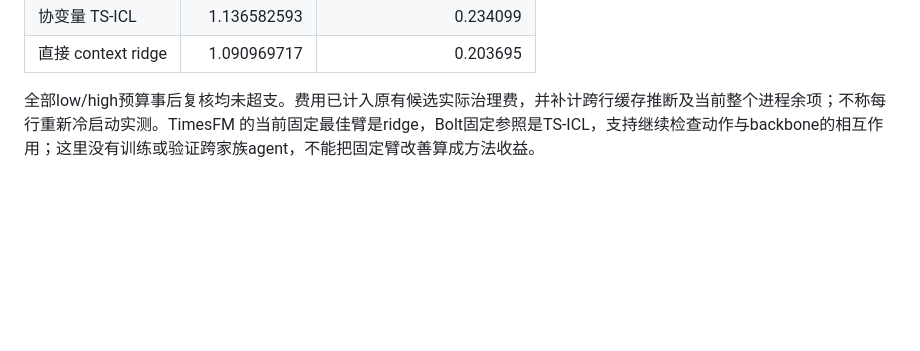
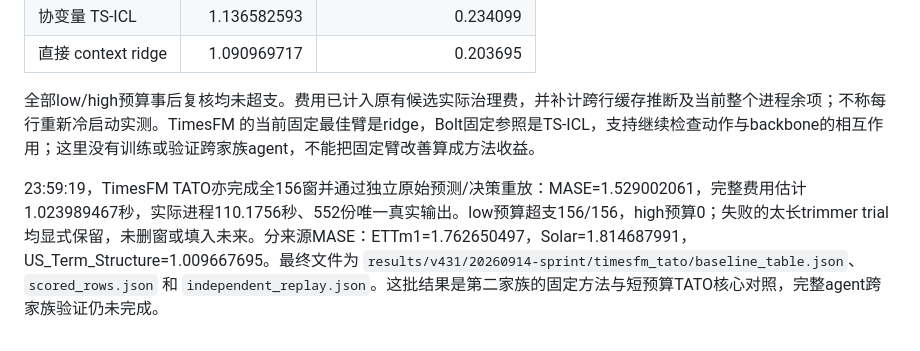
Before and after one commit to ForestBagpipes/TS_Dataflow, a Markdown page: docs/v431_baseline_audit.md, the part around the change. Rendered like a GitHub page; blank space fills up the shorter version.

Commit message:
Record final TATO replay limits and close baseline audit

```diff
--- a/docs/v431_baseline_audit.md
+++ b/docs/v431_baseline_audit.md
@@ -69,3 +69,5 @@ MASE=1.685227229；ETTm1=1.507982237，Solar=2.556695553，US_Term_Structure=0.9
 | 直接 context ridge | 1.090969717 | 0.203695 |
 
 全部low/high预算事后复核均未超支。费用已计入原有候选实际治理费，并补计跨行缓存推断及当前整个进程余项；不称每行重新冷启动实测。TimesFM 的当前固定最佳臂是ridge，Bolt固定参照是TS-ICL，支持继续检查动作与backbone的相互作用；这里没有训练或验证跨家族agent，不能把固定臂改善算成方法收益。
+
+23:59:19，TimesFM TATO亦完成全156窗并通过独立原始预测/决策重放：MASE=1.529002061，完整费用估计1.023989467秒，实际进程110.1756秒、552份唯一真实输出。low预算超支156/156，high预算0；失败的太长trimmer trial均显式保留，未删窗或填入未来。分来源MASE：ETTm1=1.762650497，Solar=1.814687991，US_Term_Structure=1.009667695。最终文件为 `results/v431/20260914-sprint/timesfm_tato/baseline_table.json`、`scored_rows.json` 和 `independent_replay.json`。这批结果是第二家族的固定方法与短预算TATO核心对照，完整agent跨家族验证仍未完成。
```
Also changed, not shown: docs/version_ledger.md (line endings or trailing spaces).
